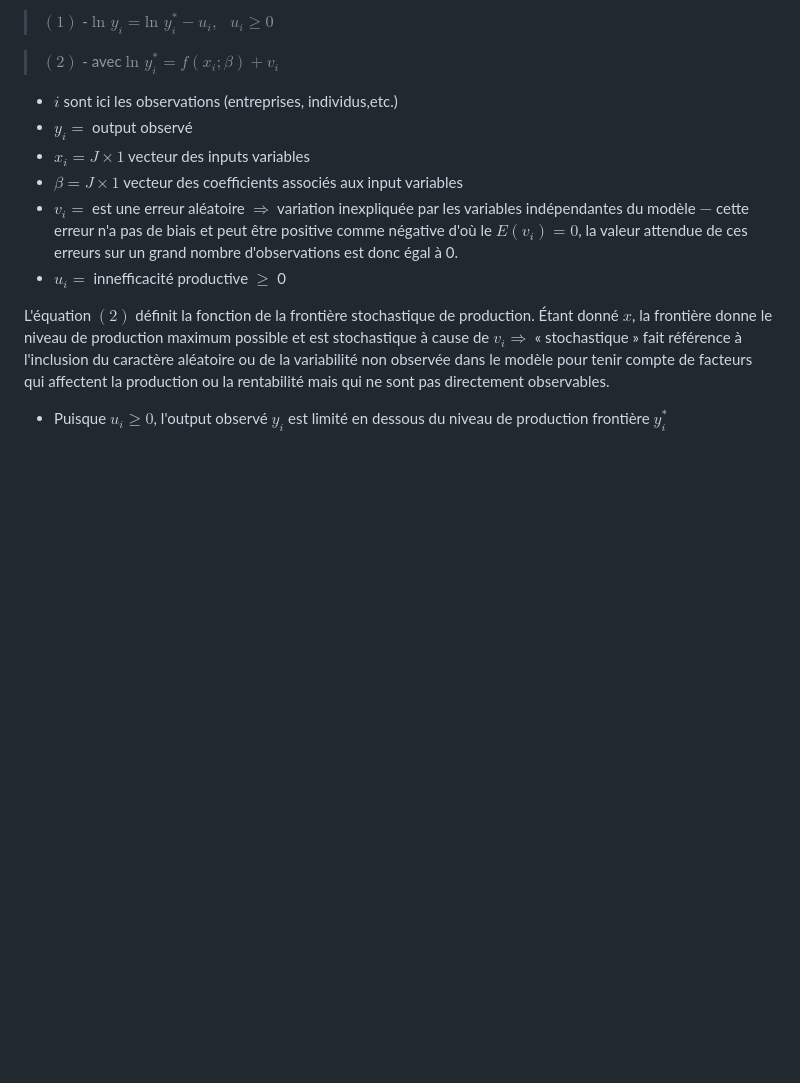
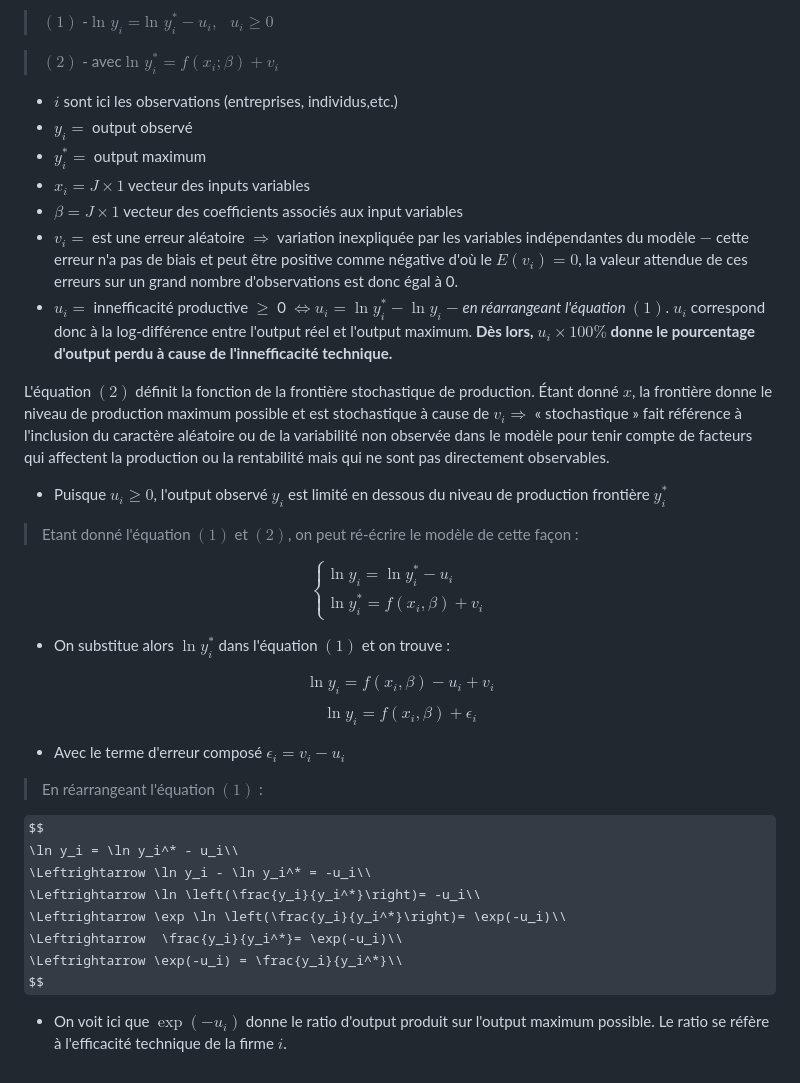
Before and after one commit to aybuke-b/3R, a Markdown page: summary_researchpapers.md, the part around the change. GitHub-like rendering; some formulas as TeX source; blank space fills up the shorter version.

Commit message:
Commit modifs Summary research papers

```diff
--- a/summary_researchpapers.md
+++ b/summary_researchpapers.md
@@ -144,12 +144,42 @@ Dans ce cas, un modèle de frontière de production stochastique avec efficacit
 
 - $i$ sont ici les observations (entreprises, individus,etc.)
 - $y_i=$ output observé
+- $y_i^*=$ output maximum
 - $x_i= J\times 1$ vecteur des inputs variables
 - $\beta= J\times 1$ vecteur des coefficients associés aux input variables
 - $v_i=$ est une erreur aléatoire $\Rightarrow$ variation inexpliquée par les variables indépendantes du modèle $-$ cette erreur n'a pas de biais et peut être positive comme négative d'où le $E(v_i)=0$, la valeur attendue de ces erreurs sur un grand nombre d'observations est donc égal à 0.
-- $u_i=$ innefficacité productive $\geq$ 0
+- $u_i=$ innefficacité productive $\geq$ 0 $\Leftrightarrow u_i = \ln y_i^* - \ln y_i$ $-$ *en réarrangeant l'équation $(1)$*. $u_i$ correspond donc à la log-différence entre l'output réel et l'output maximum. **Dès lors, $u_i \times 100 \%$ donne le pourcentage d'output perdu à cause de l'innefficacité technique.**
 
 L'équation $(2)$ définit la fonction de la frontière stochastique de production. Étant donné $x$, la frontière donne le niveau de production maximum possible et est stochastique à cause de $v_i \Rightarrow$
 « stochastique » fait référence à l'inclusion du caractère aléatoire ou de la variabilité non observée dans le modèle pour tenir compte de facteurs qui affectent la production ou la rentabilité mais qui ne sont pas directement observables.
 
 - Puisque $u_i \geq 0$, l'output observé $y_i$ est limité en dessous du niveau de production frontière $y_i^*$
+
+> Etant donné l'équation $(1)$ et $(2)$, on peut ré-écrire le modèle de cette façon :
+
+$$
+\begin{cases}
+\ln y_i = \ln y_i^* - u_i\\
+\ln y_i^* = f(x_i, \beta) + v_i
+\end{cases}
+$$
+
+- On substitue alors $\ln y_i^*$ dans l'équation $(1)$ et on trouve :
+
+$$\ln y_i = f(x_i, \beta) - u_i + v_i$$
+$$\ln y_i = f(x_i, \beta) + \epsilon_i$$
+
+- Avec le terme d'erreur composé $\epsilon_i = v_i - u_i$
+
+> En réarrangeant l'équation $(1)$ :
+
+$$
+\ln y_i = \ln y_i^* - u_i\\
+\Leftrightarrow \ln y_i - \ln y_i^* = -u_i\\
+\Leftrightarrow \ln \left(\frac{y_i}{y_i^*}\right)= -u_i\\
+\Leftrightarrow \exp \ln \left(\frac{y_i}{y_i^*}\right)= \exp(-u_i)\\
+\Leftrightarrow  \frac{y_i}{y_i^*}= \exp(-u_i)\\
+\Leftrightarrow \exp(-u_i) = \frac{y_i}{y_i^*}\\
+$$
+
+- On voit ici que $\exp(-u_i)$ donne le ratio d'output produit sur l'output maximum possible. Le ratio se réfère à l'efficacité technique de la firme $i$.
```
